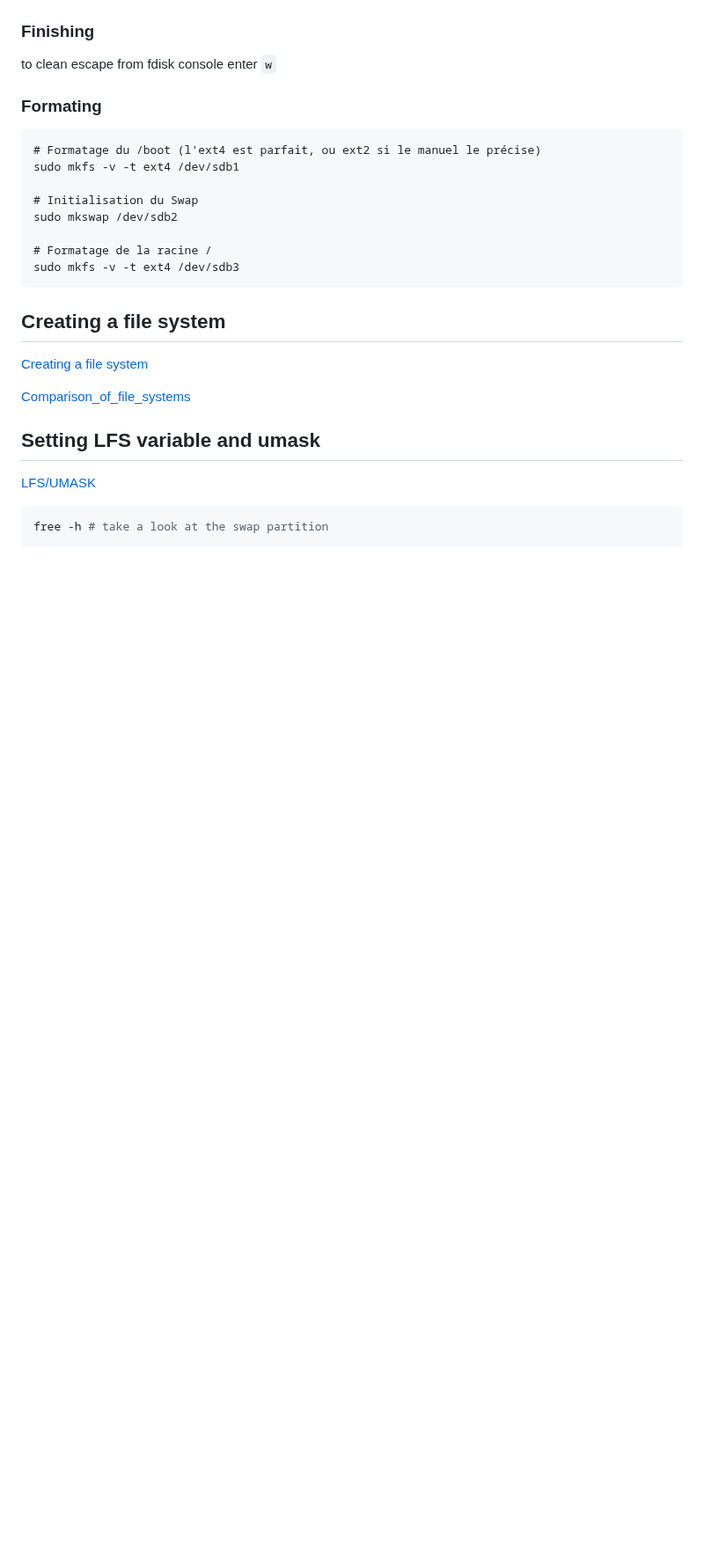
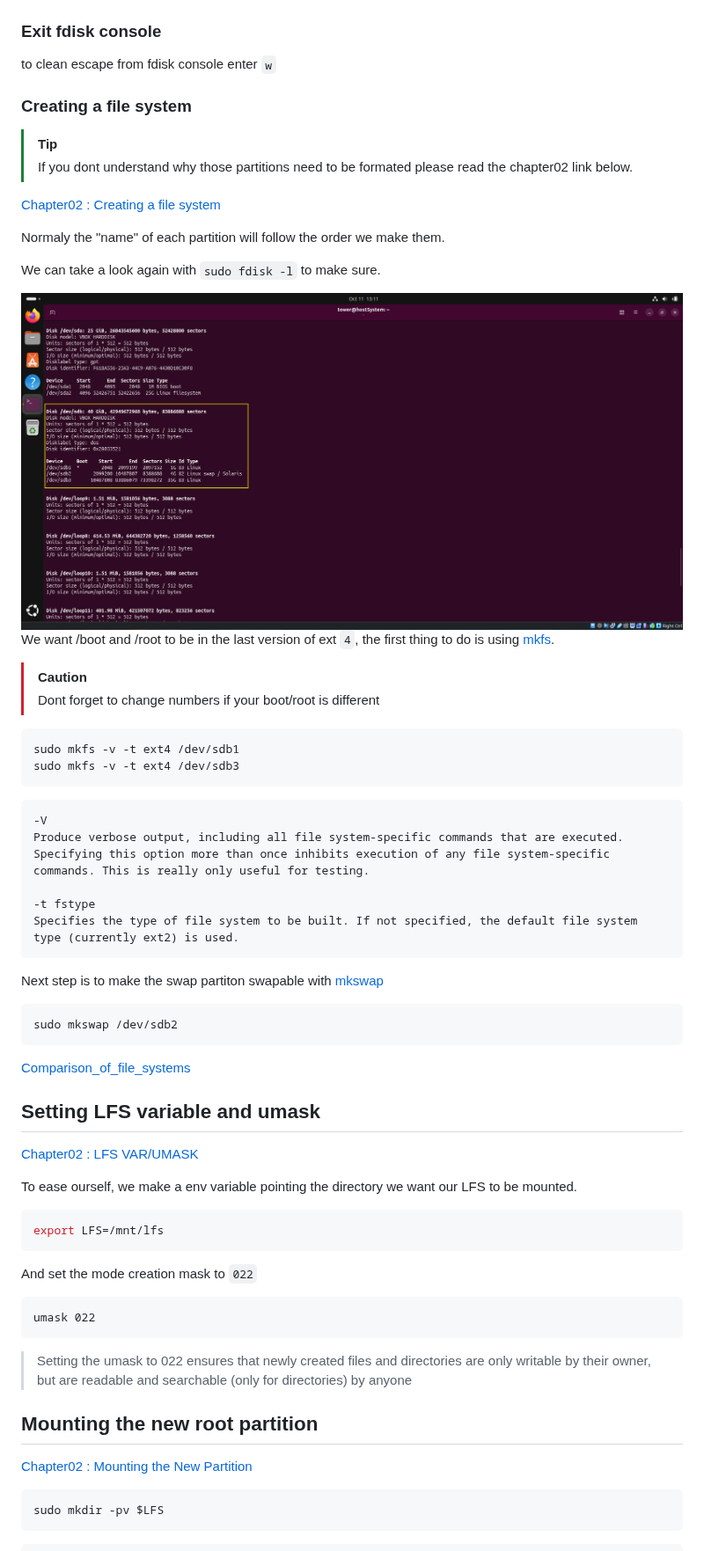
Before and after one commit to ftTower/ft_linux, a Markdown page: documentation/tutorial.md, the part around one of its changes. Shown at 88% size. Drawn GitHub-style; pictures changed too: documentation/images/part_checksdb.png (added); blank space fills up the shorter version.

Commit message:
finished partition on vm but need more doc about it, next step is packages

````diff
--- a/documentation/tutorial.md
+++ b/documentation/tutorial.md
@@ -146,33 +146,72 @@ ENTER -> fill the rest of vdisk
   <img src="./images/part_createroot.png"/>
 </div>
 
-### Finishing
+### Exit fdisk console
 
 to clean escape from fdisk console enter `w`
 
-### Formating
+### Creating a file system
 
-```
-# Formatage du /boot (l'ext4 est parfait, ou ext2 si le manuel le précise)
+> [!TIP]
+> If you dont understand why those partitions need to be formated please read the chapter02 link below.
+
+[Chapter02 : Creating a file system](https://www.linuxfromscratch.org/lfs/view/stable/chapter02/creatingfilesystem.html)
+
+
+Normaly the "name" of each partition will follow the order we make them.
+
+We can take a look again with `sudo fdisk -l` to make sure.
+<div align="center">
+  <img src="./images/part_checksdb.png"/>
+</div>
+
+We want /boot and /root to be in the last version of ext `4`, the first thing to do is using [mkfs](https://linux.die.net/man/8/mkfs).
+
+> [!CAUTION]
+> Dont forget to change numbers if your boot/root is different
+
+```bash
 sudo mkfs -v -t ext4 /dev/sdb1
-
-# Initialisation du Swap
-sudo mkswap /dev/sdb2
-
-# Formatage de la racine /
 sudo mkfs -v -t ext4 /dev/sdb3
 ```
 
-## Creating a file system
+```
+-V
+Produce verbose output, including all file system-specific commands that are executed. Specifying this option more than once inhibits execution of any file system-specific commands. This is really only useful for testing.
 
-[Creating a file system](https://www.linuxfromscratch.org/lfs/view/stable/chapter02/creatingfilesystem.html)
+-t fstype
+Specifies the type of file system to be built. If not specified, the default file system type (currently ext2) is used.
+```
+
+Next step is to make the swap partiton swapable with [mkswap](https://manpages.ubuntu.com/manpages/trusty/man8/mkswap.8.html)
+
+```
+sudo mkswap /dev/sdb2
+```
 
 [Comparison_of_file_systems](https://en.wikipedia.org/wiki/Comparison_of_file_systems)
 
 ## Setting LFS variable and umask
 
-[LFS/UMASK](https://www.linuxfromscratch.org/lfs/view/stable/chapter02/aboutlfs.html)
+[Chapter02 : LFS VAR/UMASK](https://www.linuxfromscratch.org/lfs/view/stable/chapter02/aboutlfs.html)
 
-```shell
-free -h # take a look at the swap partition
+
+To ease ourself, we make a env variable pointing the directory we want our LFS to be mounted.
+```bash
+export LFS=/mnt/lfs
 ```
+
+And set the mode creation mask to `022`
+```
+umask 022
+```
+> Setting the umask to 022 ensures that newly created files and directories are only writable by their owner, but are readable and searchable (only for directories) by anyone
+
+## Mounting the new root partition
+
+[Chapter02 : Mounting the New Partition](https://www.linuxfromscratch.org/lfs/view/stable/chapter02/mounting.html)
+
+```
+sudo mkdir -pv $LFS
+```
+
````
Also changed, not shown: other parts of documentation/tutorial.md (+13 -1 lines).
